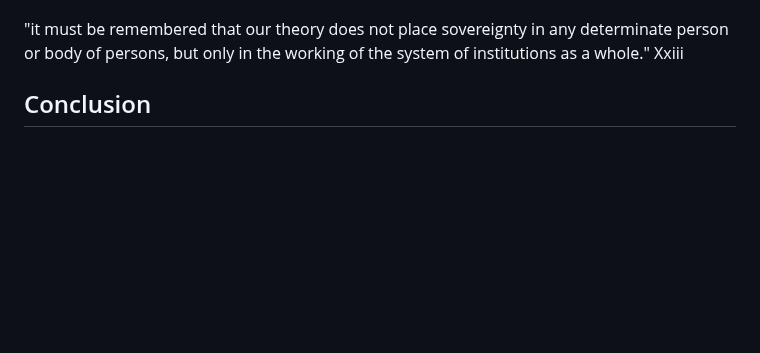
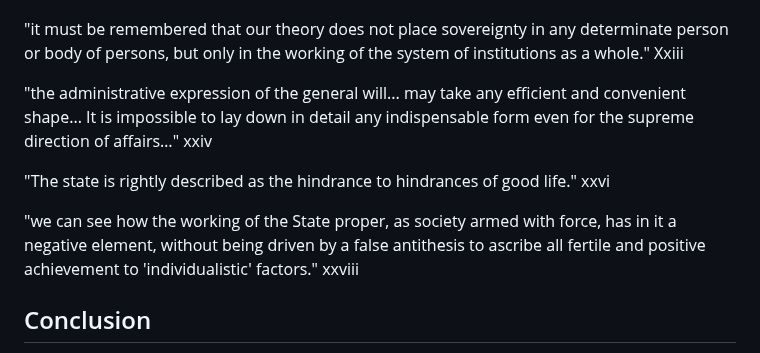
Before and after one commit to gcallah/JustifyingTheState, a Markdown page: drafts/callahan.md, the part around the change. GitHub-like rendering; blank space fills up the shorter version.

Commit message:
Added more Bosanquet.

```diff
--- a/drafts/callahan.md
+++ b/drafts/callahan.md
@@ -463,6 +463,17 @@ justly.
 in the working of the system of institutions as a whole."
 Xxiii
 
+"the administrative expression of the general will... may take any efficient and convenient shape... It is impossible to
+lay down in detail any indispensable form even for the supreme direction of affairs…" xxiv
+
+"The state is rightly described as the hindrance to hindrances of good life." xxvi
+
+"we can see how the working of the State proper, as society armed with force, has in it a negative element, without
+being driven by a false antithesis to ascribe all fertile and positive achievement to 'individualistic' factors." xxviii
+
+
+
+
 
 
 
```
